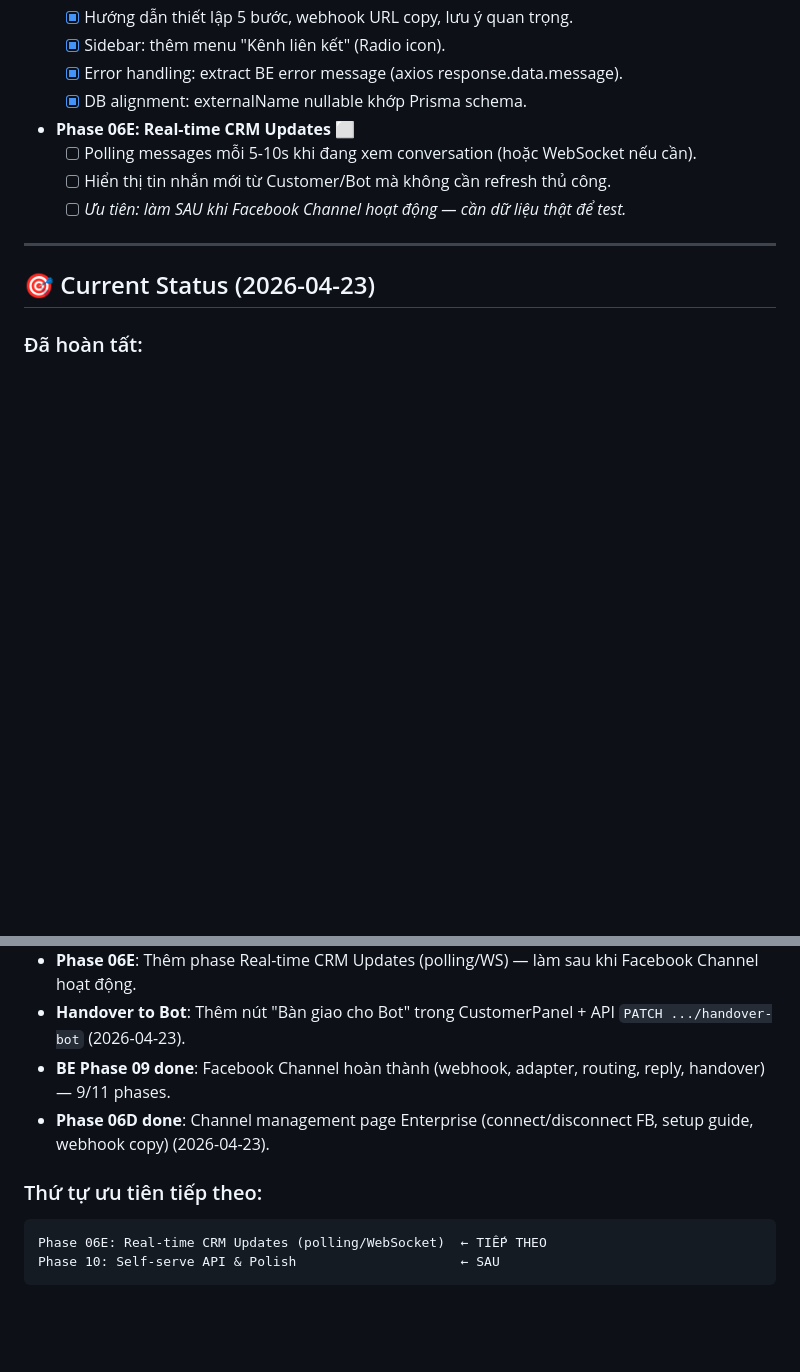
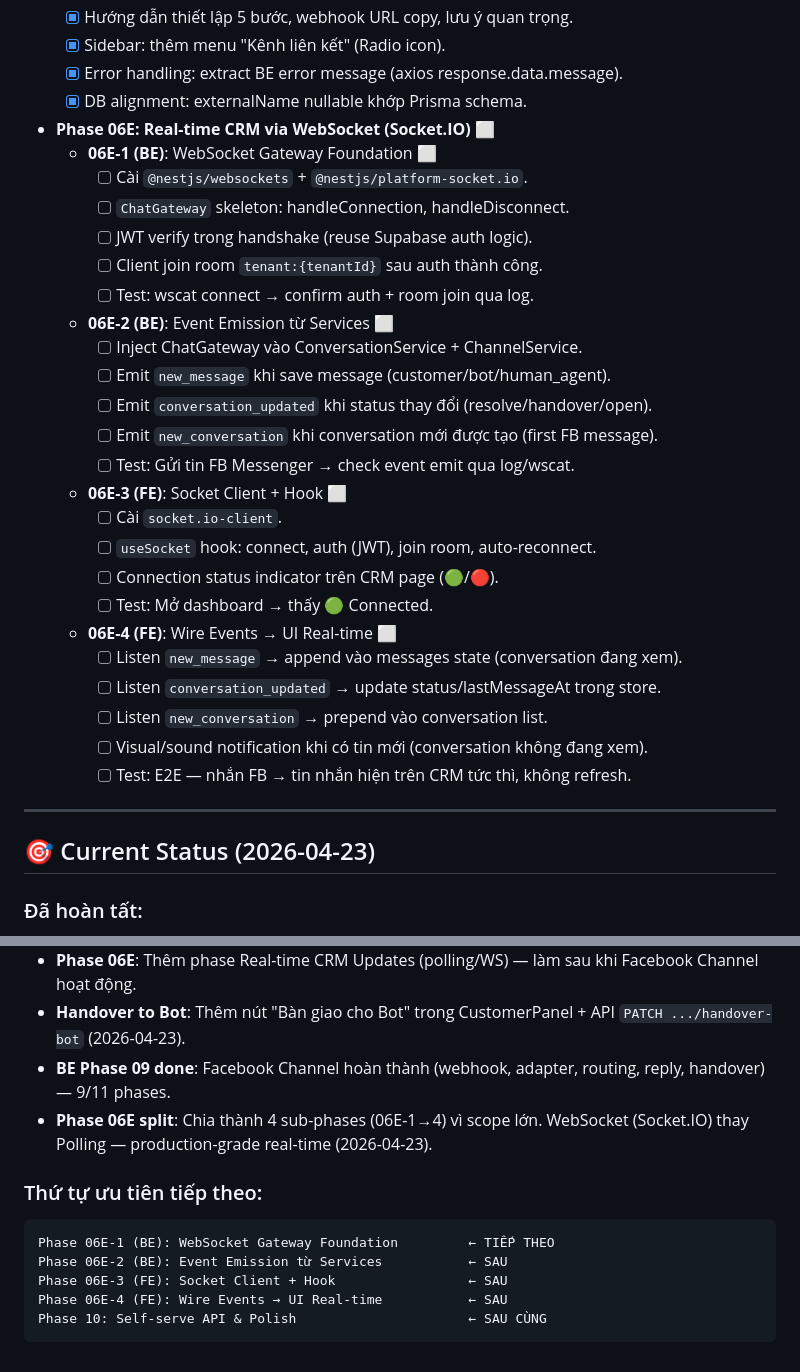
Before and after one commit to hoangminh46/ai-automation, a Markdown page: ai-automation-fe/plans/frontend_plan.md, 2 parts joined by grey strips. GitHub-like rendering; blank space fills up the shorter version.

Commit message:
docs(plan): split Phase 06E into 4 sub-phases — WebSocket real-time CRM (BE 06E-1/2 + FE 06E-3/4)

````diff
--- a/ai-automation-fe/plans/frontend_plan.md
+++ b/ai-automation-fe/plans/frontend_plan.md
@@ -85,10 +85,30 @@
   - [x] Sidebar: thêm menu "Kênh liên kết" (Radio icon).
   - [x] Error handling: extract BE error message (axios response.data.message).
   - [x] DB alignment: externalName nullable khớp Prisma schema.
-- **Phase 06E: Real-time CRM Updates** ⬜
-  - [ ] Polling messages mỗi 5-10s khi đang xem conversation (hoặc WebSocket nếu cần).
-  - [ ] Hiển thị tin nhắn mới từ Customer/Bot mà không cần refresh thủ công.
-  - [ ] *Ưu tiên: làm SAU khi Facebook Channel hoạt động — cần dữ liệu thật để test.*
+- **Phase 06E: Real-time CRM via WebSocket (Socket.IO)** ⬜
+  - **06E-1 (BE)**: WebSocket Gateway Foundation ⬜
+    - [ ] Cài `@nestjs/websockets` + `@nestjs/platform-socket.io`.
+    - [ ] `ChatGateway` skeleton: handleConnection, handleDisconnect.
+    - [ ] JWT verify trong handshake (reuse Supabase auth logic).
+    - [ ] Client join room `tenant:{tenantId}` sau auth thành công.
+    - [ ] Test: wscat connect → confirm auth + room join qua log.
+  - **06E-2 (BE)**: Event Emission từ Services ⬜
+    - [ ] Inject ChatGateway vào ConversationService + ChannelService.
+    - [ ] Emit `new_message` khi save message (customer/bot/human_agent).
+    - [ ] Emit `conversation_updated` khi status thay đổi (resolve/handover/open).
+    - [ ] Emit `new_conversation` khi conversation mới được tạo (first FB message).
+    - [ ] Test: Gửi tin FB Messenger → check event emit qua log/wscat.
+  - **06E-3 (FE)**: Socket Client + Hook ⬜
+    - [ ] Cài `socket.io-client`.
+    - [ ] `useSocket` hook: connect, auth (JWT), join room, auto-reconnect.
+    - [ ] Connection status indicator trên CRM page (🟢/🔴).
+    - [ ] Test: Mở dashboard → thấy 🟢 Connected.
+  - **06E-4 (FE)**: Wire Events → UI Real-time ⬜
+    - [ ] Listen `new_message` → append vào messages state (conversation đang xem).
+    - [ ] Listen `conversation_updated` → update status/lastMessageAt trong store.
+    - [ ] Listen `new_conversation` → prepend vào conversation list.
+    - [ ] Visual/sound notification khi có tin mới (conversation không đang xem).
+    - [ ] Test: E2E — nhắn FB → tin nhắn hiện trên CRM tức thì, không refresh.
 
 ---
 
@@ -116,10 +136,13 @@
 - **Phase 06E**: Thêm phase Real-time CRM Updates (polling/WS) — làm sau khi Facebook Channel hoạt động.
 - **Handover to Bot**: Thêm nút "Bàn giao cho Bot" trong CustomerPanel + API `PATCH .../handover-bot` (2026-04-23).
 - **BE Phase 09 done**: Facebook Channel hoàn thành (webhook, adapter, routing, reply, handover) — 9/11 phases.
-- **Phase 06D done**: Channel management page Enterprise (connect/disconnect FB, setup guide, webhook copy) (2026-04-23).
+- **Phase 06E split**: Chia thành 4 sub-phases (06E-1→4) vì scope lớn. WebSocket (Socket.IO) thay Polling — production-grade real-time (2026-04-23).
 
 ### Thứ tự ưu tiên tiếp theo:
 ```
-Phase 06E: Real-time CRM Updates (polling/WebSocket)  ← TIẾP THEO
-Phase 10: Self-serve API & Polish                     ← SAU
+Phase 06E-1 (BE): WebSocket Gateway Foundation         ← TIẾP THEO
+Phase 06E-2 (BE): Event Emission từ Services           ← SAU
+Phase 06E-3 (FE): Socket Client + Hook                 ← SAU
+Phase 06E-4 (FE): Wire Events → UI Real-time           ← SAU
+Phase 10: Self-serve API & Polish                      ← SAU CÙNG
 ```
````
Also changed, not shown: 1 other file.
